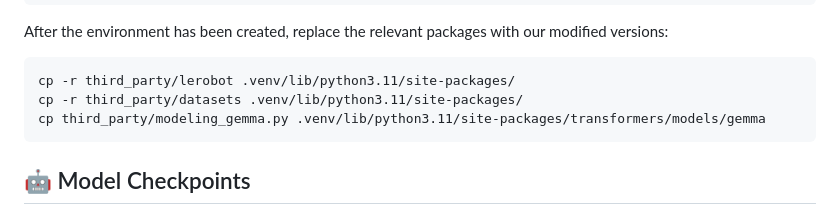
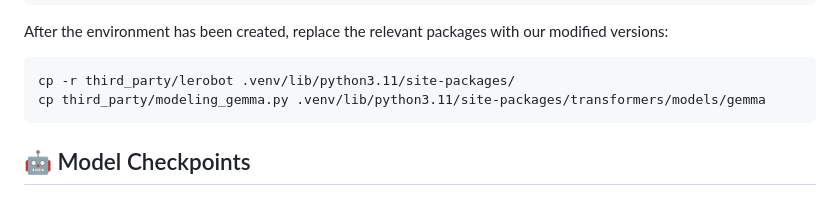
Before and after one commit to ZhiyingDu/HiMoE-VLA, a Markdown page: README.md, the part around the change. Rendered like a GitHub page.

Commit message:
first release

````diff
--- a/README.md
+++ b/README.md
@@ -38,7 +38,6 @@ GIT_LFS_SKIP_SMUDGE=1 uv sync
 After the environment has been created, replace the relevant packages with our modified versions:
 ```
 cp -r third_party/lerobot .venv/lib/python3.11/site-packages/
-cp -r third_party/datasets .venv/lib/python3.11/site-packages/
 cp third_party/modeling_gemma.py .venv/lib/python3.11/site-packages/transformers/models/gemma
 ```
 ## 🤖 Model Checkpoints
````
